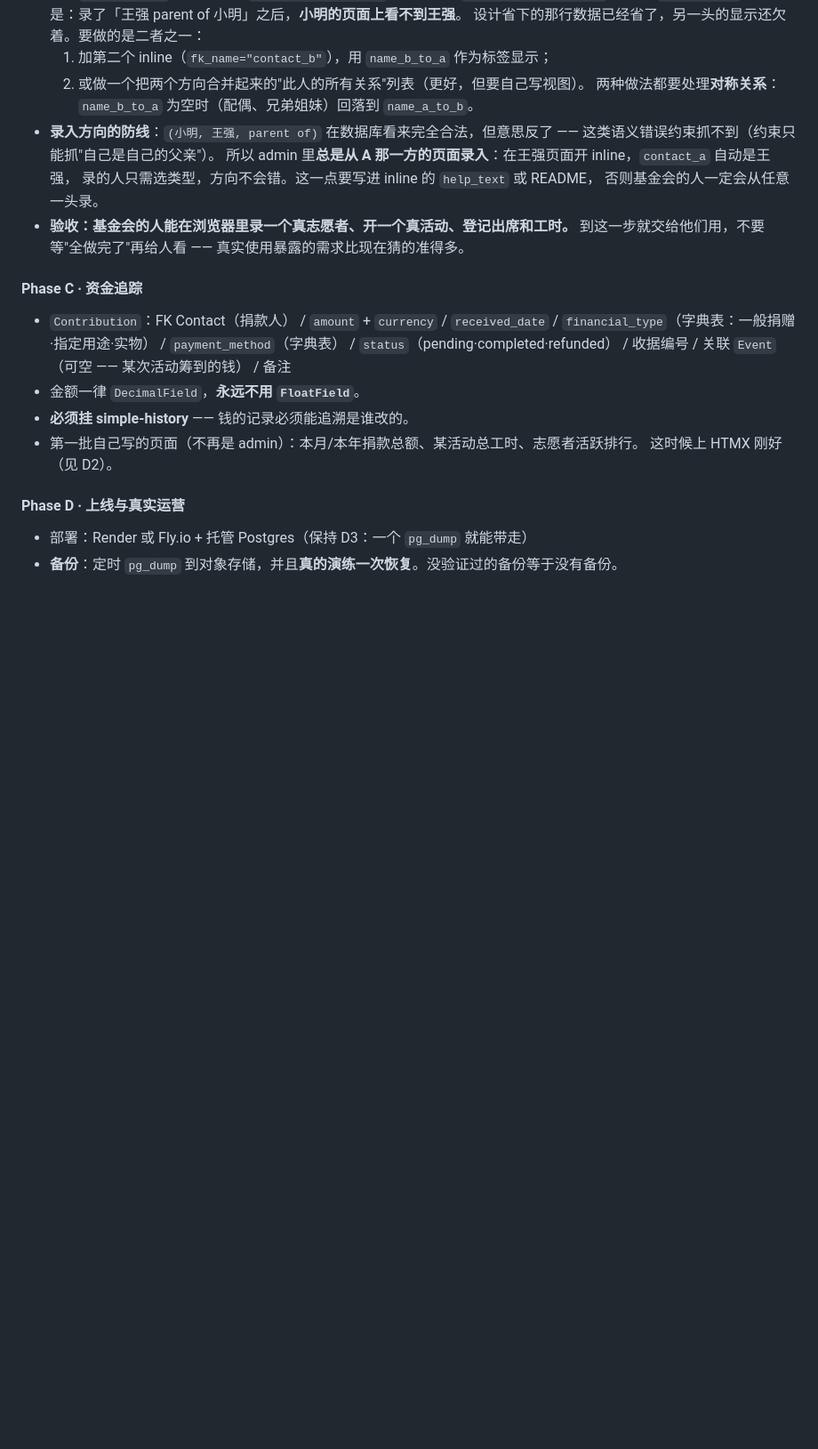
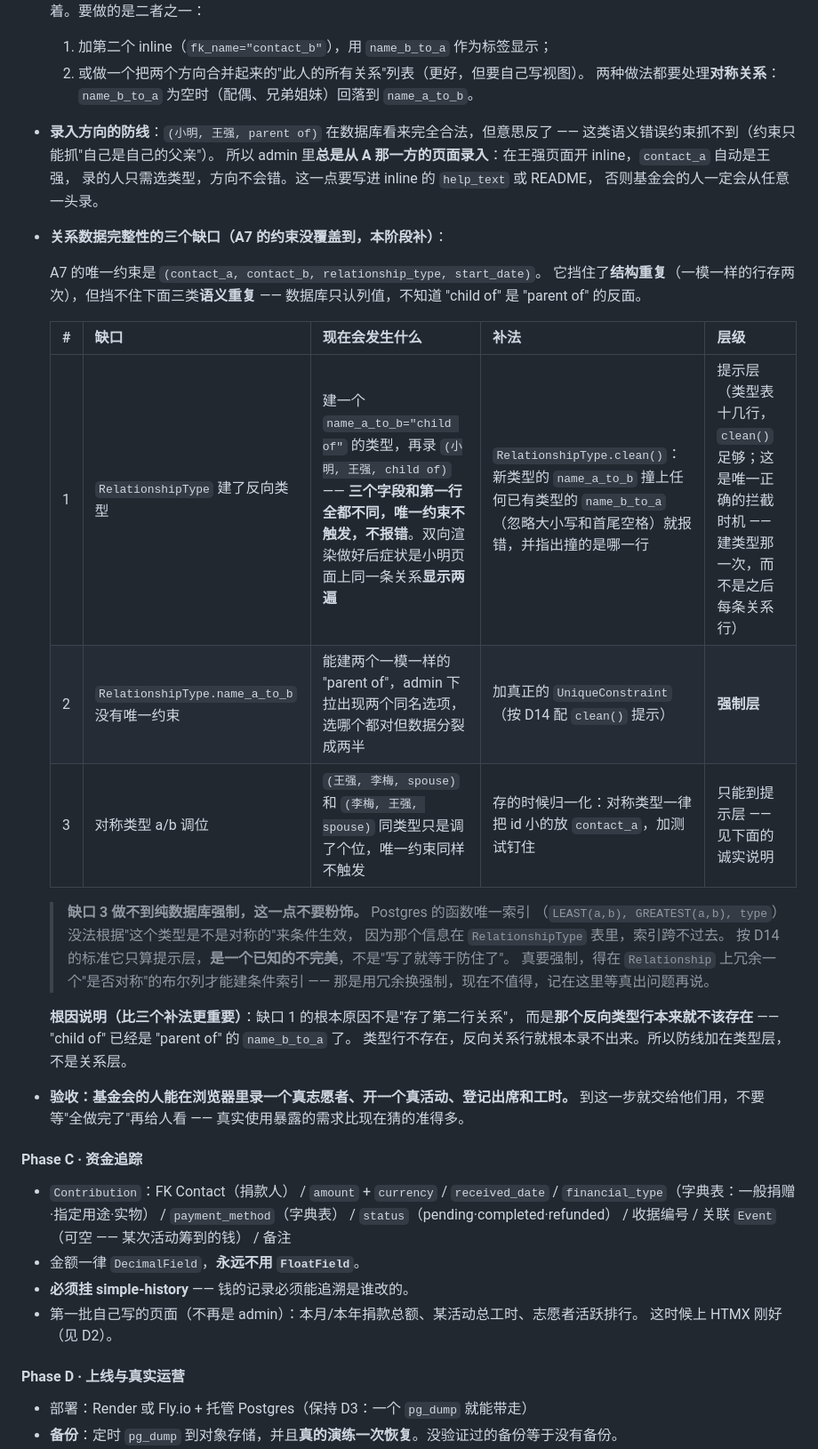
Before and after one commit to gaw004/ROLF_APP, a Markdown page: docs/planning/goal.md, the part around the change. Shown at 89% size. Rendered like a GitHub page; blank space fills up the shorter version.

```diff
--- a/docs/planning/goal.md
+++ b/docs/planning/goal.md
@@ -515,6 +515,28 @@ admin 里的人看不懂。所以每条业务约束**写两层**：
   所以 admin 里**总是从 A 那一方的页面录入**：在王强页面开 inline，`contact_a` 自动是王强，
   录的人只需选类型，方向不会错。这一点要写进 inline 的 `help_text` 或 README，
   否则基金会的人一定会从任意一头录。
+- **关系数据完整性的三个缺口（A7 的约束没覆盖到，本阶段补）**：
+
+  A7 的唯一约束是 `(contact_a, contact_b, relationship_type, start_date)`。
+  它挡住了**结构重复**（一模一样的行存两次），但挡不住下面三类**语义重复** ——
+  数据库只认列值，不知道 "child of" 是 "parent of" 的反面。
+
+  | # | 缺口 | 现在会发生什么 | 补法 | 层级 |
+  |---|---|---|---|---|
+  | 1 | `RelationshipType` 建了反向类型 | 建一个 `name_a_to_b="child of"` 的类型，再录 `(小明, 王强, child of)` —— **三个字段和第一行全都不同，唯一约束不触发，不报错**。双向渲染做好后症状是小明页面上同一条关系**显示两遍** | `RelationshipType.clean()`：新类型的 `name_a_to_b` 撞上任何已有类型的 `name_b_to_a`（忽略大小写和首尾空格）就报错，并指出撞的是哪一行 | 提示层（类型表十几行，`clean()` 足够；这是唯一正确的拦截时机 —— 建类型那一次，而不是之后每条关系行） |
+  | 2 | `RelationshipType.name_a_to_b` 没有唯一约束 | 能建两个一模一样的 "parent of"，admin 下拉出现两个同名选项，选哪个都对但数据分裂成两半 | 加真正的 `UniqueConstraint`（按 D14 配 `clean()` 提示） | **强制层** |
+  | 3 | 对称类型 a/b 调位 | `(王强, 李梅, spouse)` 和 `(李梅, 王强, spouse)` 同类型只是调了个位，唯一约束同样不触发 | 存的时候归一化：对称类型一律把 id 小的放 `contact_a`，加测试钉住 | 只能到提示层 —— 见下面的诚实说明 |
+
+  > **缺口 3 做不到纯数据库强制，这一点不要粉饰。** Postgres 的函数唯一索引
+  > （`LEAST(a,b), GREATEST(a,b), type`）没法根据"这个类型是不是对称的"来条件生效，
+  > 因为那个信息在 `RelationshipType` 表里，索引跨不过去。
+  > 按 D14 的标准它只算提示层，**是一个已知的不完美**，不是"写了就等于防住了"。
+  > 真要强制，得在 `Relationship` 上冗余一个"是否对称"的布尔列才能建条件索引 ——
+  > 那是用冗余换强制，现在不值得，记在这里等真出问题再说。
+
+  **根因说明（比三个补法更重要）**：缺口 1 的根本原因不是"存了第二行关系"，
+  而是**那个反向类型行本来就不该存在** —— "child of" 已经是 "parent of" 的 `name_b_to_a` 了。
+  类型行不存在，反向关系行就根本录不出来。所以防线加在类型层，不是关系层。
 - **验收：基金会的人能在浏览器里录一个真志愿者、开一个真活动、登记出席和工时。**
   到这一步就交给他们用，不要等"全做完了"再给人看 —— 真实使用暴露的需求比现在猜的准得多。
 
```
